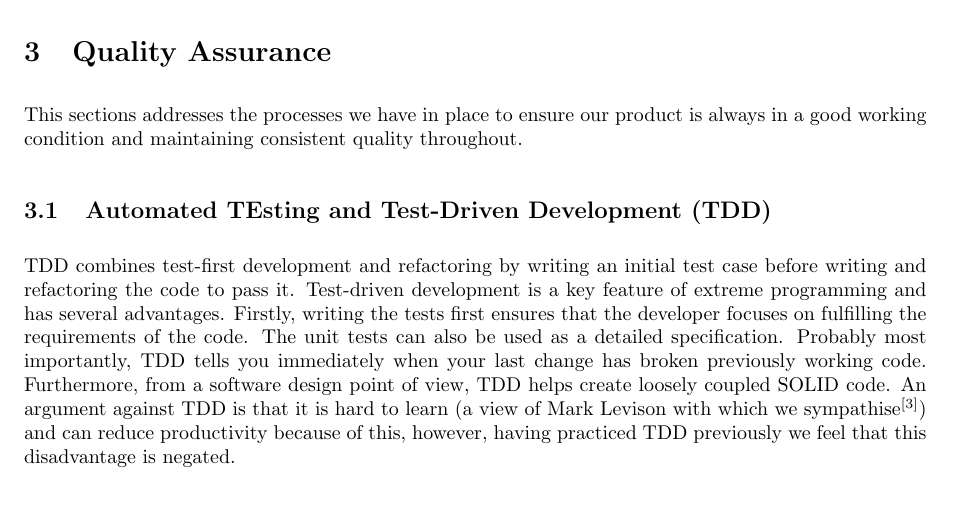
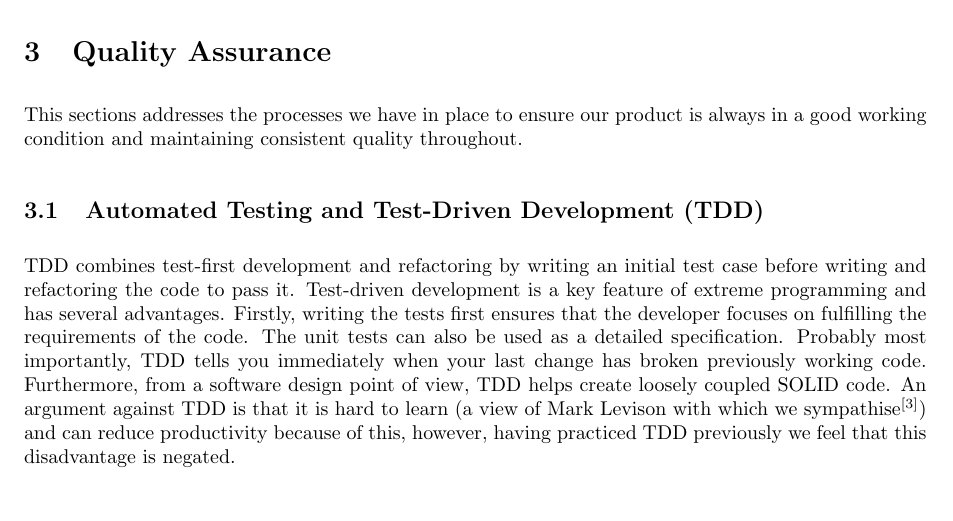
Before and after one commit to yj811/VisualHeap, a LaTeX document (reports/report.tex): part of page 3 of 6, cut so that both start at the same text. Compiled offline with pdfLaTeX.

Commit message:
Tiny tiny update

```diff
--- a/reports/report.tex
+++ b/reports/report.tex
@@ -64,7 +64,7 @@ At the start of each sprint, we will split into pairs to work on our tasks. At t
 
 This sections addresses the processes we have in place to ensure our product is always in a good working condition and maintaining consistent quality throughout.
 
-\subsection{Automated TEsting and Test-Driven Development (TDD)}
+\subsection{Automated Testing and Test-Driven Development (TDD)}
 
 TDD combines test-first development and refactoring by writing an initial test case before writing and refactoring the code to pass it. Test-driven development is a key feature of extreme programming and has several advantages. Firstly, writing the tests first ensures that the developer focuses on fulfilling the requirements of the code. The unit tests can also be used as a detailed specification. Probably most importantly, TDD tells you immediately when your last change has broken previously working code. Furthermore, from a software design point of view, TDD helps create loosely coupled SOLID code. An argument against TDD is that it is hard to learn (a view of Mark Levison with which we sympathise\textsuperscript{\cite{mark}}) and can reduce productivity because of this, however, having practiced TDD previously we feel that this disadvantage is negated.
 
```
Also changed, not shown: reports/report.pdf.
